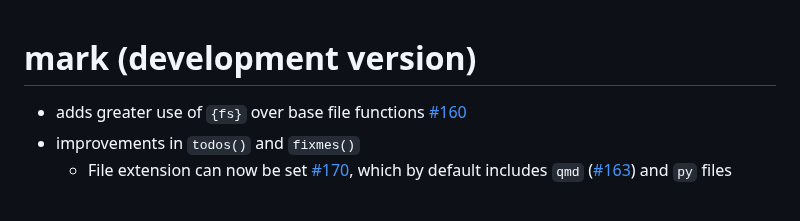
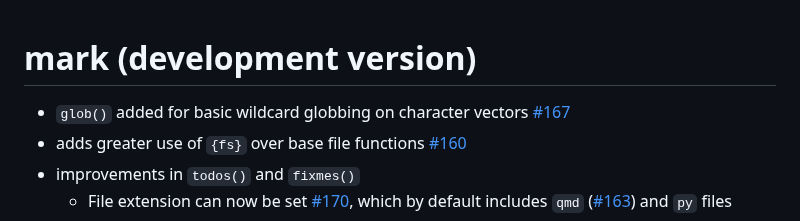
Before and after one commit to jmbarbone/mark, a Markdown page: NEWS.md, the part around the change. GitHub-like rendering.

Commit message:
Update NEWS.md (#167)

```diff
--- a/NEWS.md
+++ b/NEWS.md
@@ -1,5 +1,6 @@
 # mark (development version)
 
+* `glob()` added for basic wildcard globbing on character vectors [#167](https://github.com/jmbarbone/mark/issues/167)
 * adds greater use of `{fs}` over base file functions [#160](https://github.com/jmbarbone/mark/issues/160)
 * improvements in `todos()` and `fixmes()`
   * File extension can now be set [#170](https://github.com/jmbarbone/mark/issues/170), which by default includes `qmd` ([#163](https://github.com/jmbarbone/mark/issues/163)) and `py` files
```
